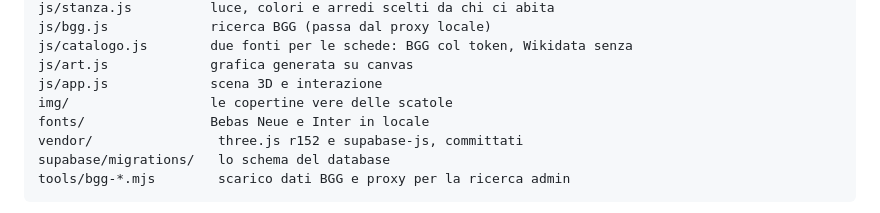
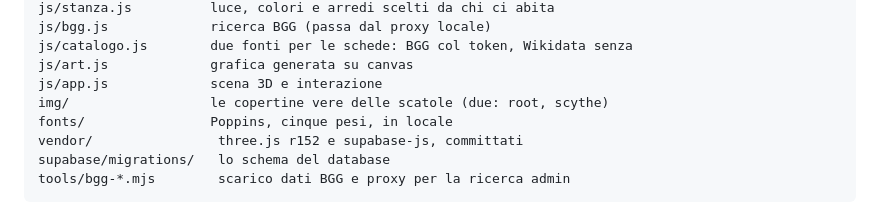
Before and after one commit to Samuel-Ricco/Boardgames, a Markdown page: CLAUDE.md, the part around one of its changes. GitHub-like rendering.

```diff
--- a/CLAUDE.md
+++ b/CLAUDE.md
@@ -60,8 +60,8 @@ js/bgg.js             ricerca BGG (passa dal proxy locale)
 js/catalogo.js        due fonti per le schede: BGG col token, Wikidata senza
 js/art.js             grafica generata su canvas
 js/app.js             scena 3D e interazione
-img/                  le copertine vere delle scatole
-fonts/                Bebas Neue e Inter in locale
+img/                  le copertine vere delle scatole (due: root, scythe)
+fonts/                Poppins, cinque pesi, in locale
 vendor/                three.js r152 e supabase-js, committati
 supabase/migrations/   lo schema del database
 tools/bgg-*.mjs        scarico dati BGG e proxy per la ricerca admin
```
Also changed, not shown: other parts of CLAUDE.md (+33 -7 lines).
